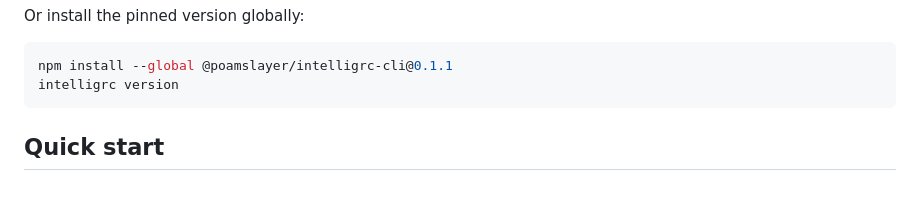
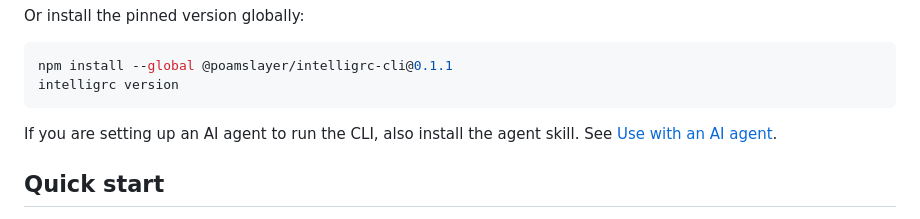
Before and after one commit to poamslayer/intelligrc-cli, a Markdown page: README.md, the part around the change. GitHub-like rendering; blank space fills up the shorter version.

Commit message:
Point the Install section at the agent skill install
Co-Authored-By: Claude Fable 5.1 <noreply@anthropic.com>
Claude-Session: https://claude.ai/code/session_01FYYBYtZ3NeTCQZrXz6PReb

````diff
--- a/README.md
+++ b/README.md
@@ -33,6 +33,9 @@ Or install the pinned version globally:
 npm install --global @poamslayer/intelligrc-cli@0.1.1
 intelligrc version
 ```
+
+If you are setting up an AI agent to run the CLI, also install the agent skill. See
+[Use with an AI agent](#use-with-an-ai-agent).
 
 ## Quick start
 
````
